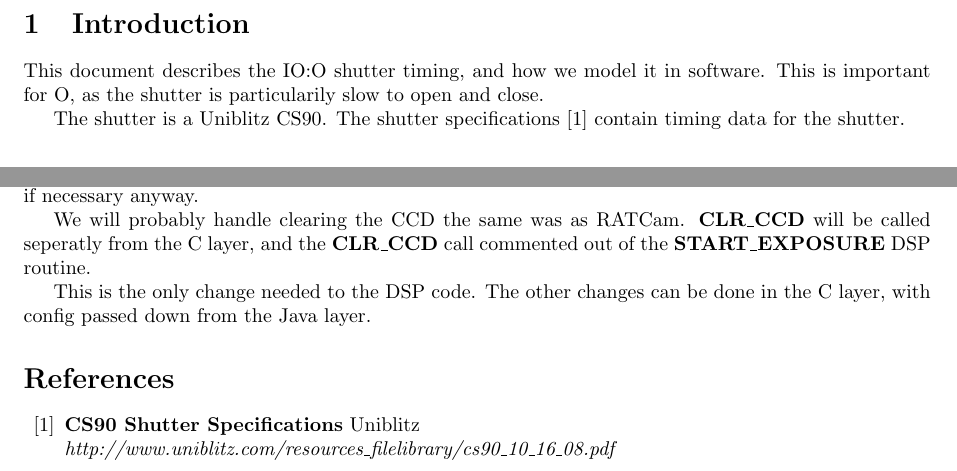
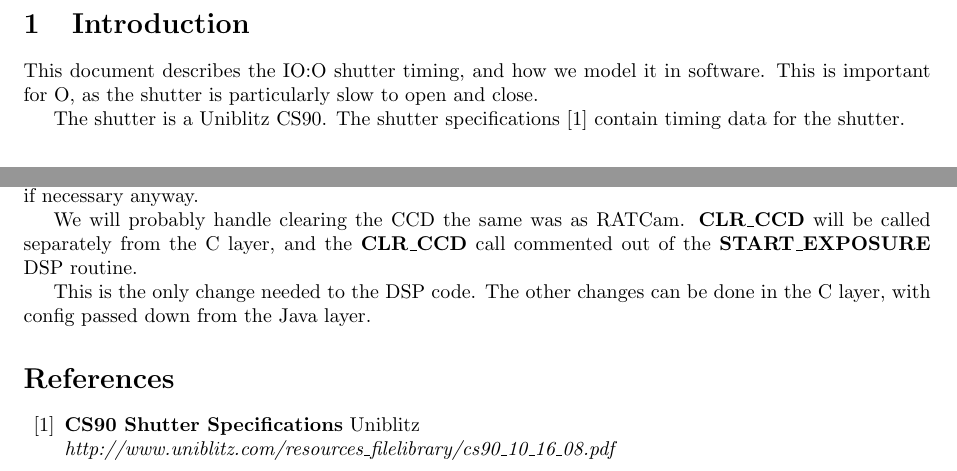
Before and after one commit to LivTel/ioo, a LaTeX paper (ioo/docs/o_shutter_timing.tex): two parts of pages 3 and 5 of 5, joined at a grey line, cut so that both start at the same text. Compiled offline with pdfLaTeX.

Commit message:
Fixed some spelling mistakes.

```diff
--- a/ioo/docs/o_shutter_timing.tex
+++ b/ioo/docs/o_shutter_timing.tex
@@ -36,7 +36,7 @@ This document describes the model and implemetation used for the O shutter.
 
 \section{Introduction}
 This document describes the IO:O shutter timing, and how we model it in software. This is important for
-O, as the shutter is particularily slow to open and close.
+O, as the shutter is particularly slow to open and close.
 
 The shutter is a Uniblitz CS90. The shutter specifications \cite{bib:uniblitzcs90spec} contain timing data for the shutter.
 
@@ -140,7 +140,7 @@ Note for a RUNAT command, where we want to start an exposure at a specific time,
 {\bf SEX} command {\bf STD} milliseconds early. Given the number of milliseconds we are talking about ($\sim$ 20ms)
 and the overall speed of the shutter this is not very important, but it could be done in the C layer if necessary anyway.
 
-We will probably handle clearing the CCD the same was as RATCam. {\bf CLR\_CCD} will be called seperatly from the
+We will probably handle clearing the CCD the same was as RATCam. {\bf CLR\_CCD} will be called separately from the
 C layer, and the {\bf CLR\_CCD} call commented out of the {\bf START\_EXPOSURE} DSP routine.
 
 This is the only change needed to the DSP code. The other changes can be done in the C layer, with
```
Also changed, not shown: ioo/docs/o_shutter_timing.tex (2 more changed lines).
